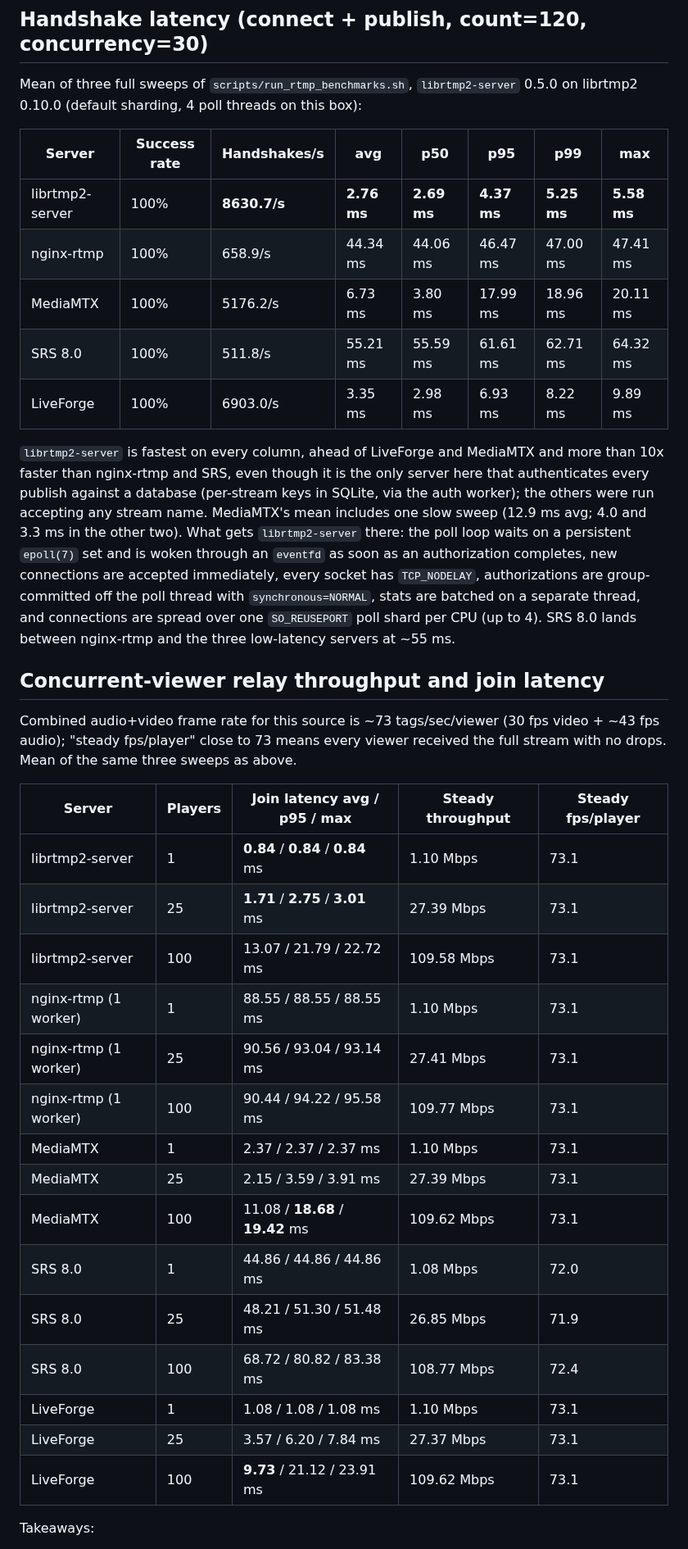
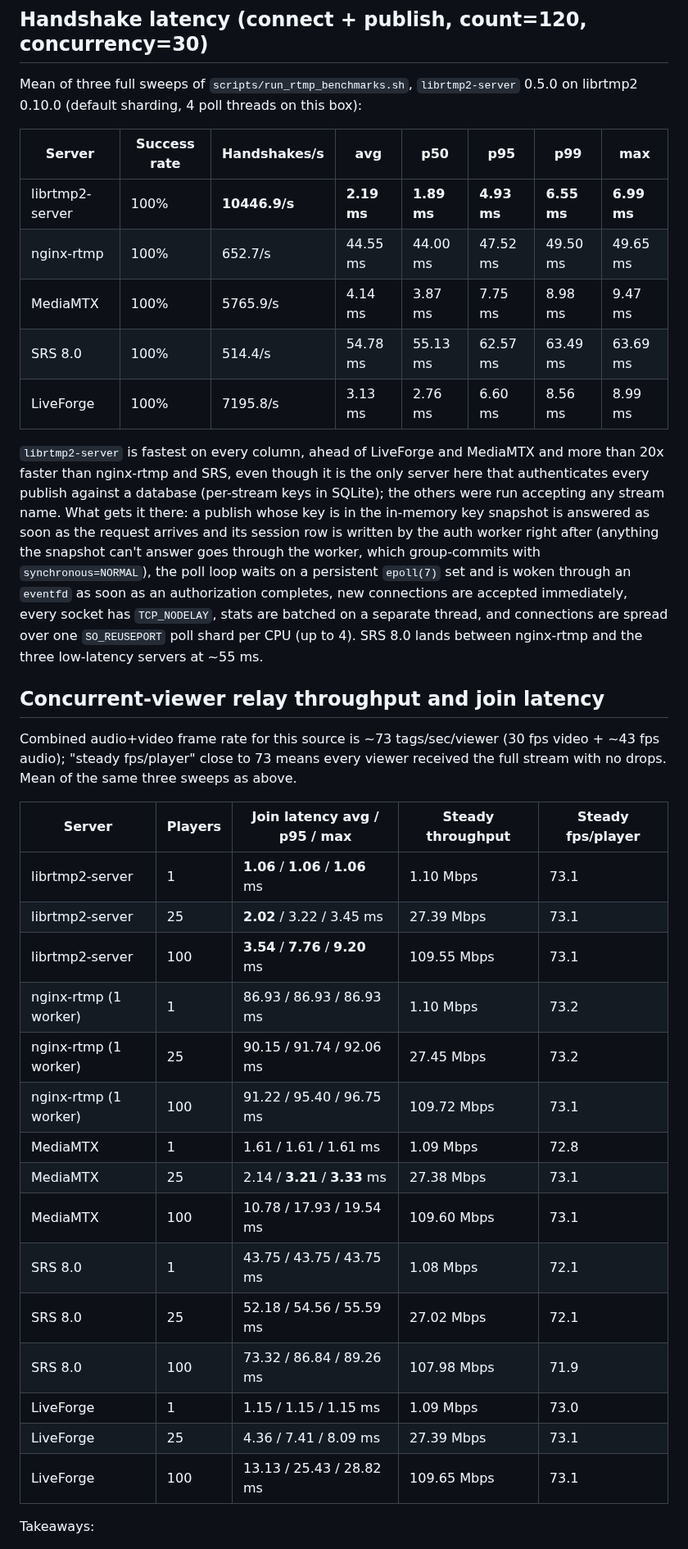
Before and after one commit to OpenRTMP/librtmp2-server, a Markdown page: BENCHMARKS.md, the part around one of its changes. Shown at 82% size. Drawn GitHub-style.

```diff
--- a/BENCHMARKS.md
+++ b/BENCHMARKS.md
@@ -131,24 +131,25 @@ threads on this box):
 
 | Server | Success rate | Handshakes/s | avg | p50 | p95 | p99 | max |
 |---|---|---|---|---|---|---|---|
-| librtmp2-server | 100% | **8630.7/s** | **2.76 ms** | **2.69 ms** | **4.37 ms** | **5.25 ms** | **5.58 ms** |
-| nginx-rtmp | 100% | 658.9/s | 44.34 ms | 44.06 ms | 46.47 ms | 47.00 ms | 47.41 ms |
-| MediaMTX | 100% | 5176.2/s | 6.73 ms | 3.80 ms | 17.99 ms | 18.96 ms | 20.11 ms |
-| SRS 8.0 | 100% | 511.8/s | 55.21 ms | 55.59 ms | 61.61 ms | 62.71 ms | 64.32 ms |
-| LiveForge | 100% | 6903.0/s | 3.35 ms | 2.98 ms | 6.93 ms | 8.22 ms | 9.89 ms |
+| librtmp2-server | 100% | **10446.9/s** | **2.19 ms** | **1.89 ms** | **4.93 ms** | **6.55 ms** | **6.99 ms** |
+| nginx-rtmp | 100% | 652.7/s | 44.55 ms | 44.00 ms | 47.52 ms | 49.50 ms | 49.65 ms |
+| MediaMTX | 100% | 5765.9/s | 4.14 ms | 3.87 ms | 7.75 ms | 8.98 ms | 9.47 ms |
+| SRS 8.0 | 100% | 514.4/s | 54.78 ms | 55.13 ms | 62.57 ms | 63.49 ms | 63.69 ms |
+| LiveForge | 100% | 7195.8/s | 3.13 ms | 2.76 ms | 6.60 ms | 8.56 ms | 8.99 ms |
 
 `librtmp2-server` is fastest on every column, ahead of LiveForge and
-MediaMTX and more than 10x faster than nginx-rtmp and SRS, even though it is
-the only server here that authenticates every publish against a database
-(per-stream keys in SQLite, via the auth worker); the others were run
-accepting any stream name. MediaMTX's mean includes one slow sweep (12.9 ms
-avg; 4.0 and 3.3 ms in the other two). What gets `librtmp2-server` there:
-the poll loop waits on a persistent `epoll(7)` set and is woken through an
-`eventfd` as soon as an authorization completes, new connections are
-accepted immediately, every socket has `TCP_NODELAY`, authorizations are
-group-committed off the poll thread with `synchronous=NORMAL`, stats are
-batched on a separate thread, and connections are spread over one
-`SO_REUSEPORT` poll shard per CPU (up to 4). SRS 8.0 lands between
+MediaMTX and more than 20x faster than nginx-rtmp and SRS, even though it
+is the only server here that authenticates every publish against a
+database (per-stream keys in SQLite); the others were run accepting any
+stream name. What gets it there: a publish whose key is in the in-memory
+key snapshot is answered as soon as the request arrives and its session
+row is written by the auth worker right after (anything the snapshot
+can't answer goes through the worker, which group-commits with
+`synchronous=NORMAL`), the poll loop waits on a persistent `epoll(7)` set
+and is woken through an `eventfd` as soon as an authorization completes,
+new connections are accepted immediately, every socket has `TCP_NODELAY`,
+stats are batched on a separate thread, and connections are spread over
+one `SO_REUSEPORT` poll shard per CPU (up to 4). SRS 8.0 lands between
 nginx-rtmp and the three low-latency servers at ~55 ms.
 
 ## Concurrent-viewer relay throughput and join latency
@@ -159,21 +160,21 @@ viewer received the full stream with no drops. Mean of the same three sweeps as
 
 | Server | Players | Join latency avg / p95 / max | Steady throughput | Steady fps/player |
 |---|---|---|---|---|
-| librtmp2-server | 1 | **0.84** / **0.84** / **0.84** ms | 1.10 Mbps | 73.1 |
-| librtmp2-server | 25 | **1.71** / **2.75** / **3.01** ms | 27.39 Mbps | 73.1 |
-| librtmp2-server | 100 | 13.07 / 21.79 / 22.72 ms | 109.58 Mbps | 73.1 |
-| nginx-rtmp (1 worker) | 1 | 88.55 / 88.55 / 88.55 ms | 1.10 Mbps | 73.1 |
-| nginx-rtmp (1 worker) | 25 | 90.56 / 93.04 / 93.14 ms | 27.41 Mbps | 73.1 |
-| nginx-rtmp (1 worker) | 100 | 90.44 / 94.22 / 95.58 ms | 109.77 Mbps | 73.1 |
-| MediaMTX | 1 | 2.37 / 2.37 / 2.37 ms | 1.10 Mbps | 73.1 |
-| MediaMTX | 25 | 2.15 / 3.59 / 3.91 ms | 27.39 Mbps | 73.1 |
-| MediaMTX | 100 | 11.08 / **18.68** / **19.42** ms | 109.62 Mbps | 73.1 |
-| SRS 8.0 | 1 | 44.86 / 44.86 / 44.86 ms | 1.08 Mbps | 72.0 |
-| SRS 8.0 | 25 | 48.21 / 51.30 / 51.48 ms | 26.85 Mbps | 71.9 |
-| SRS 8.0 | 100 | 68.72 / 80.82 / 83.38 ms | 108.77 Mbps | 72.4 |
-| LiveForge | 1 | 1.08 / 1.08 / 1.08 ms | 1.10 Mbps | 73.1 |
-| LiveForge | 25 | 3.57 / 6.20 / 7.84 ms | 27.37 Mbps | 73.1 |
-| LiveForge | 100 | **9.73** / 21.12 / 23.91 ms | 109.62 Mbps | 73.1 |
+| librtmp2-server | 1 | **1.06** / **1.06** / **1.06** ms | 1.10 Mbps | 73.1 |
+| librtmp2-server | 25 | **2.02** / 3.22 / 3.45 ms | 27.39 Mbps | 73.1 |
+| librtmp2-server | 100 | **3.54** / **7.76** / **9.20** ms | 109.55 Mbps | 73.1 |
+| nginx-rtmp (1 worker) | 1 | 86.93 / 86.93 / 86.93 ms | 1.10 Mbps | 73.2 |
+| nginx-rtmp (1 worker) | 25 | 90.15 / 91.74 / 92.06 ms | 27.45 Mbps | 73.2 |
+| nginx-rtmp (1 worker) | 100 | 91.22 / 95.40 / 96.75 ms | 109.72 Mbps | 73.1 |
+| MediaMTX | 1 | 1.61 / 1.61 / 1.61 ms | 1.09 Mbps | 72.8 |
+| MediaMTX | 25 | 2.14 / **3.21** / **3.33** ms | 27.38 Mbps | 73.1 |
+| MediaMTX | 100 | 10.78 / 17.93 / 19.54 ms | 109.60 Mbps | 73.1 |
+| SRS 8.0 | 1 | 43.75 / 43.75 / 43.75 ms | 1.08 Mbps | 72.1 |
+| SRS 8.0 | 25 | 52.18 / 54.56 / 55.59 ms | 27.02 Mbps | 72.1 |
+| SRS 8.0 | 100 | 73.32 / 86.84 / 89.26 ms | 107.98 Mbps | 71.9 |
+| LiveForge | 1 | 1.15 / 1.15 / 1.15 ms | 1.09 Mbps | 73.0 |
+| LiveForge | 25 | 4.36 / 7.41 / 8.09 ms | 27.39 Mbps | 73.1 |
+| LiveForge | 100 | 13.13 / 25.43 / 28.82 ms | 109.65 Mbps | 73.1 |
 
 Takeaways:
 
```
Also changed, not shown: other parts of BENCHMARKS.md (+29 -31 lines).
